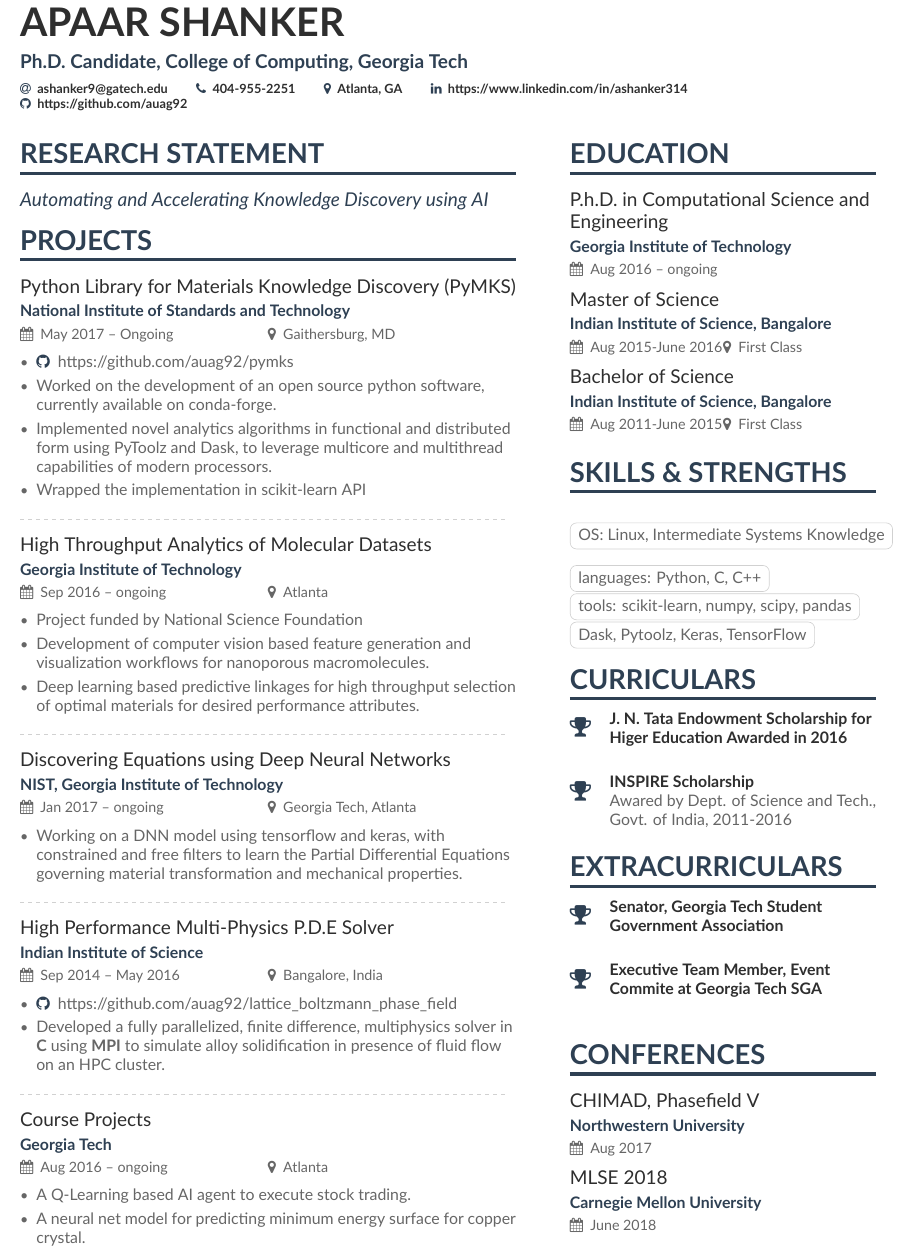
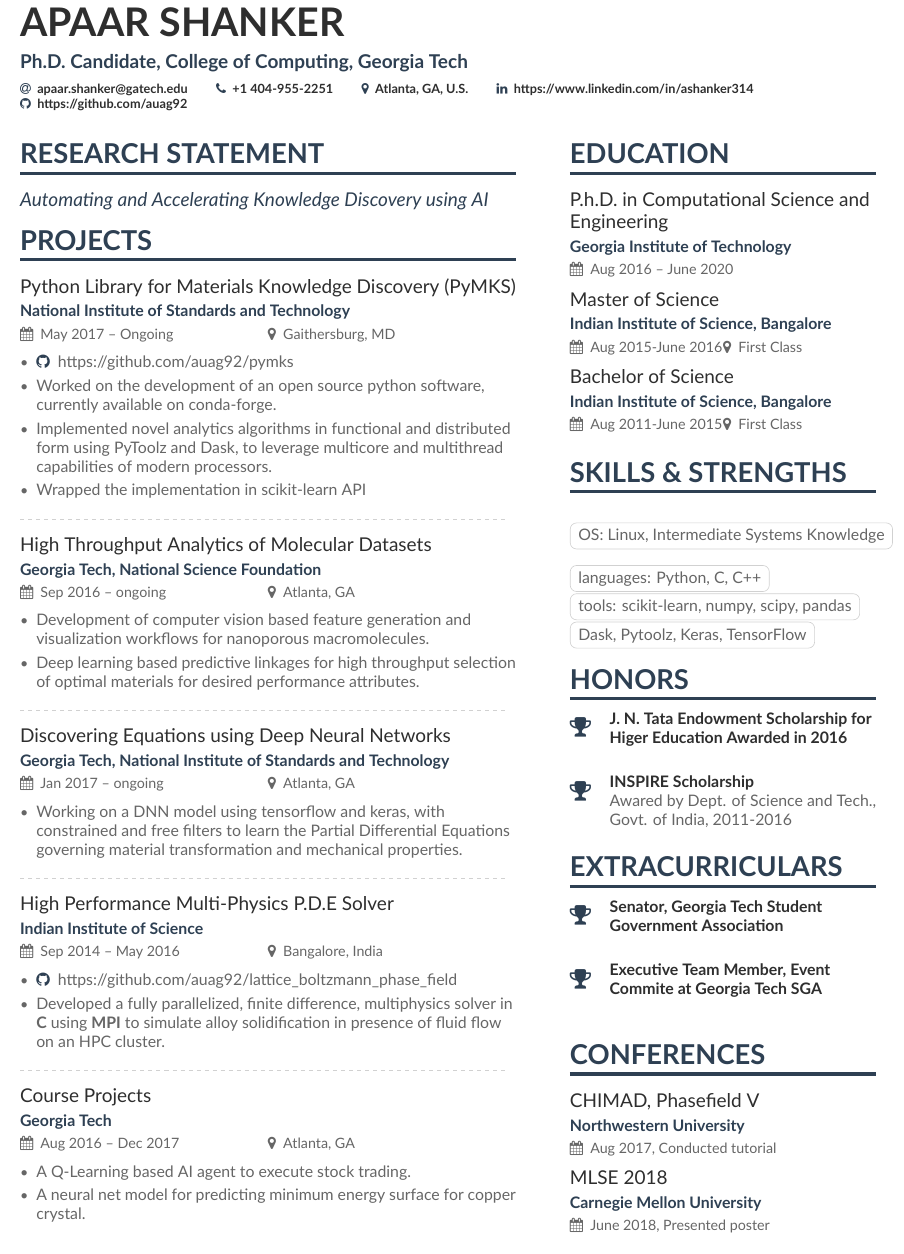
Before and after one commit to auag92/resume, a LaTeX CV (ashanker.tex, which reads ashanker-p1sidebar.tex): part of the page, cut so that both start at the same text. Compiled offline with XeLaTeX.

Commit message:
modified cv

```diff
--- a/ashanker-p1sidebar.tex
+++ b/ashanker-p1sidebar.tex
@@ -1,5 +1,5 @@
 \cvsection{Education}
-\cvevent{P.h.D.\ in Computational Science and Engineering}{Georgia Institute of Technology}{Aug 2016 -- ongoing}{}
+\cvevent{P.h.D.\ in Computational Science and Engineering}{Georgia Institute of Technology}{Aug 2016 -- June 2020}{}
 
 \cvevent{Master of Science}{Indian Institute of Science, Bangalore}{Aug 2015-June 2016}{First Class}
 
@@ -13,7 +13,7 @@
 \cvtag{tools: scikit-learn, numpy, scipy, pandas}
 \cvtag{Dask, Pytoolz, Keras, TensorFlow}
 
-\cvsection{Curriculars}
+\cvsection{Honors}
 \cvachievement{\faTrophy}{J. N. Tata Endowment Scholarship for Higer Education Awarded in 2016}{}
 \cvachievement{\faTrophy}{INSPIRE Scholarship}{Awared by Dept. of Science and Tech., Govt. of India, 2011-2016}
 % \divider
@@ -42,5 +42,5 @@
 % \cvskill{German}{3}
 
 \cvsection{Conferences}
-\cvevent{CHIMAD, Phasefield V}{Northwestern University}{Aug 2017}{}
-\cvevent{MLSE 2018}{Carnegie Mellon University}{June 2018}{}
+\cvevent{CHIMAD, Phasefield V}{Northwestern University}{Aug 2017,    Conducted tutorial}{}
+\cvevent{MLSE 2018}{Carnegie Mellon University}{June 2018,    Presented poster}{}
--- a/ashanker.tex
+++ b/ashanker.tex
@@ -68,15 +68,14 @@
 \begin{document}
 \name{Apaar Shanker}
 \tagline{Ph.D. Candidate, College of Computing, Georgia Tech}
-% Cropped to square from https://en.wikipedia.org/wiki/Marissa_Mayer#/media/File:Marissa_Mayer_May_2014_(cropped).jpg, CC-BY 2.0
-% \photo{2.5cm}{georgia-tech-logo.jpg}
+% \photo{5.0cm}{georgia-tech-logo.jpg}
 \personalinfo{%
   % Not all of these are required!
   % You can add your own with \printinfo{symbol}{detail}
-  \email{ashanker9@gatech.edu}
-  \phone{404-955-2251}
+  \email{apaar.shanker@gatech.edu}
+  \phone{+1 404-955-2251}
   % \mailaddress{935 Marietta Street, Apt. 336, 30318 Atlanta}
-  \location{Atlanta, GA}
+  \location{Atlanta, GA, U.S.}
   % \homepage{marissamayr.tumblr.com/}
   % \twitter{@marissamayer}
   \linkedin{https://www.linkedin.com/in/ashanker314}
@@ -113,9 +112,8 @@ multithread capabilities of modern processors.
 \end{itemize}
 \divider
 
-\cvevent{High Throughput Analytics of Molecular Datasets}{Georgia Institute of Technology}{Sep 2016 -- ongoing}{Atlanta}
+\cvevent{High Throughput Analytics of Molecular Datasets}{Georgia Tech, National Science Foundation}{Sep 2016 -- ongoing}{Atlanta, GA}
 \begin{itemize}
-\item Project funded by National Science Foundation
 \item Development of computer vision based feature generation and visualization workflows for nanoporous
 macromolecules.
 \item Deep learning based predictive linkages for high throughput selection of optimal materials for
@@ -123,7 +121,7 @@ desired performance attributes.
 \end{itemize}
 \divider
 
-\cvevent{Discovering Equations using Deep Neural Networks}{NIST, Georgia Institute of Technology}{Jan 2017 -- ongoing}{Georgia Tech, Atlanta}
+\cvevent{Discovering Equations using Deep Neural Networks}{Georgia Tech, National Institute of Standards and Technology}{Jan 2017 -- ongoing}{Atlanta, GA}
 \begin{itemize}
 \item Working on a DNN model using tensorflow and keras, with constrained and
 free filters to learn the Partial Differential Equations governing material
@@ -140,7 +138,7 @@ of fluid flow on an HPC cluster.
 \end{itemize}
 \divider
 
-\cvevent{Course Projects}{Georgia Tech}{Aug 2016 -- ongoing}{Atlanta}
+\cvevent{Course Projects}{Georgia Tech}{Aug 2016 -- Dec 2017}{Atlanta, GA}
 \begin{itemize}
 \item A Q-Learning based AI agent to execute stock trading.
 \item A neural net model for predicting minimum energy surface for copper crystal.
```
Also changed, not shown: ashanker.pdf, 5 other files.
